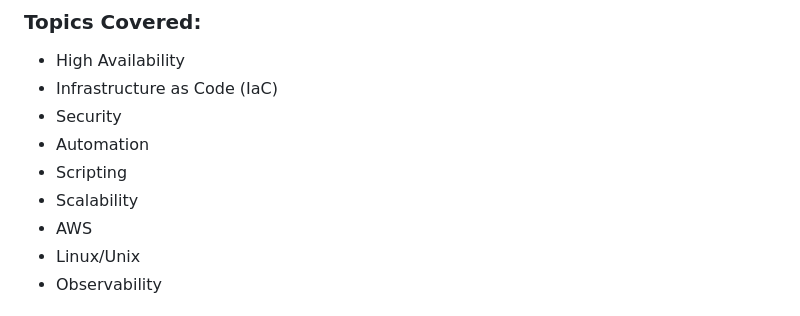
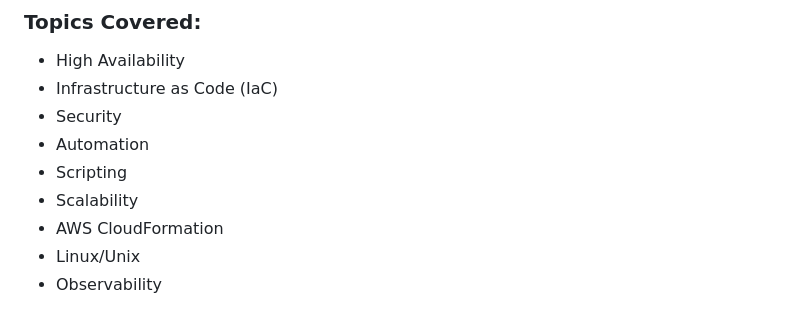
Before and after one commit to msizafrans/Deploy-a-high-availability-web-app-using-CloudFormation, a Markdown page: README.md, the part around the change. Drawn GitHub-style.

```diff
--- a/README.md
+++ b/README.md
@@ -15,7 +15,7 @@ In this project, I deployed web servers for a highly available web app using Clo
 - Automation
 - Scripting
 - Scalability
-- AWS
+- AWS CloudFormation
 - Linux/Unix
 - Observability
 
```
